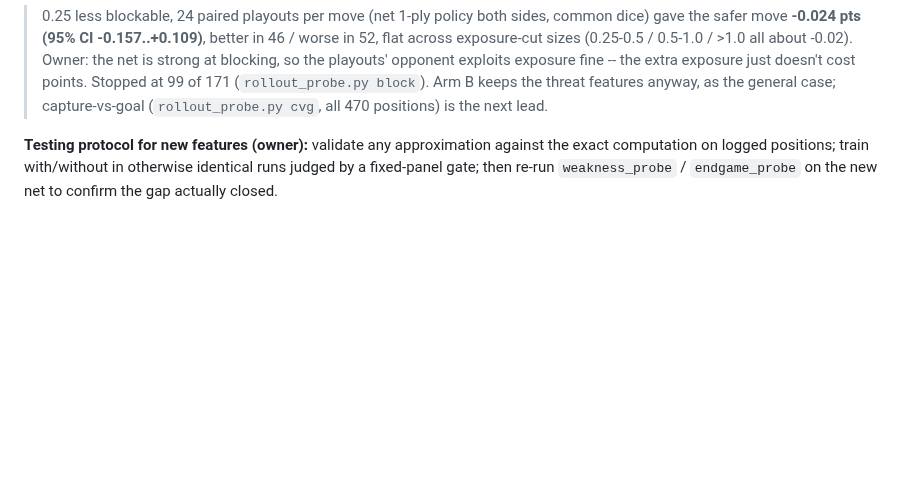
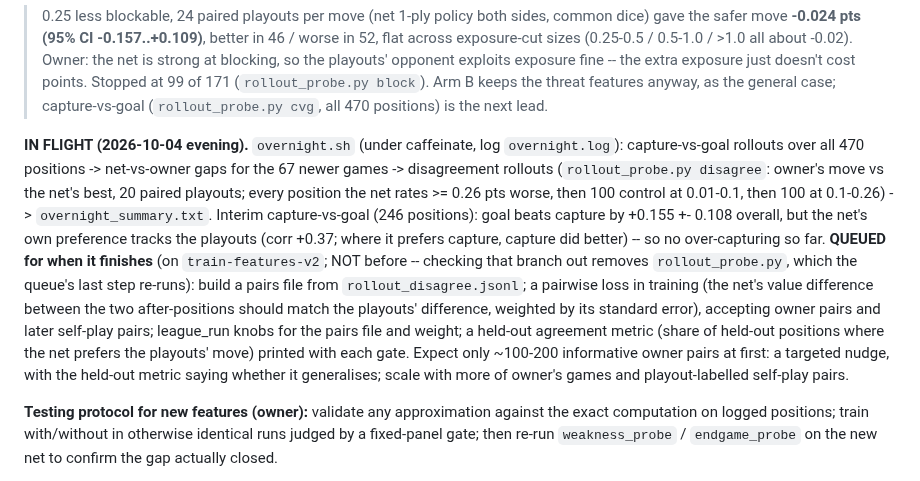
Before and after one commit to tomrecht/boardgame_koyeb, a Markdown page: CLAUDE.md, the part around the change. Drawn GitHub-style; blank space fills up the shorter version.

Commit message:
record the overnight queue and the queued pairwise-loss work
Co-Authored-By: Claude Opus 5.5 <noreply@anthropic.com>

```diff
--- a/CLAUDE.md
+++ b/CLAUDE.md
@@ -224,6 +224,27 @@ exploits exposure fine -- the extra exposure just doesn't cost points. Stopped a
 99 of 171 (`rollout_probe.py block`). Arm B keeps the threat features anyway, as
 the general case; capture-vs-goal (`rollout_probe.py cvg`, all 470 positions) is
 the next lead.
+
+**IN FLIGHT (2026-10-04 evening).** `overnight.sh` (under caffeinate, log
+`overnight.log`): capture-vs-goal rollouts over all 470 positions -> net-vs-owner
+gaps for the 67 newer games -> disagreement rollouts (`rollout_probe.py
+disagree`: owner's move vs the net's best, 20 paired playouts; every position
+the net rates >= 0.26 pts worse, then 100 control at 0.01-0.1, then 100 at
+0.1-0.26) -> `overnight_summary.txt`. Interim capture-vs-goal (246 positions):
+goal beats capture by +0.155 +- 0.108 overall, but the net's own preference
+tracks the playouts (corr +0.37; where it prefers capture, capture did better)
+-- so no over-capturing so far. **QUEUED for when it finishes** (on
+`train-features-v2`; NOT before -- checking that branch out removes
+`rollout_probe.py`, which the queue's last step re-runs): build a pairs file
+from `rollout_disagree.jsonl`; a pairwise loss in training (the net's value
+difference between the two after-positions should match the playouts'
+difference, weighted by its standard error), accepting owner pairs and later
+self-play pairs; league_run knobs for the pairs file and weight; a held-out
+agreement metric (share of held-out positions where the net prefers the
+playouts' move) printed with each gate. Expect only ~100-200 informative owner
+pairs at first: a targeted nudge, with the held-out metric saying whether it
+generalises; scale with more of owner's games and playout-labelled self-play
+pairs.
 
 **Testing protocol for new features (owner):** validate any approximation against
 the exact computation on logged positions; train with/without in otherwise
```
